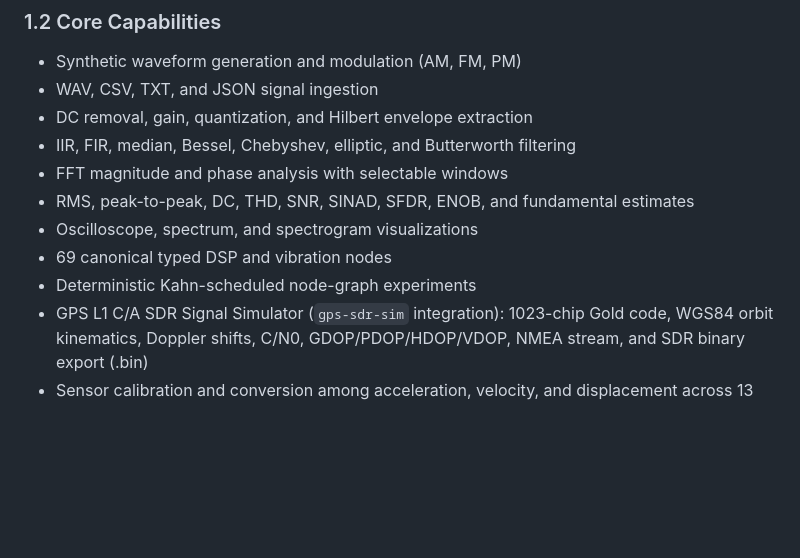
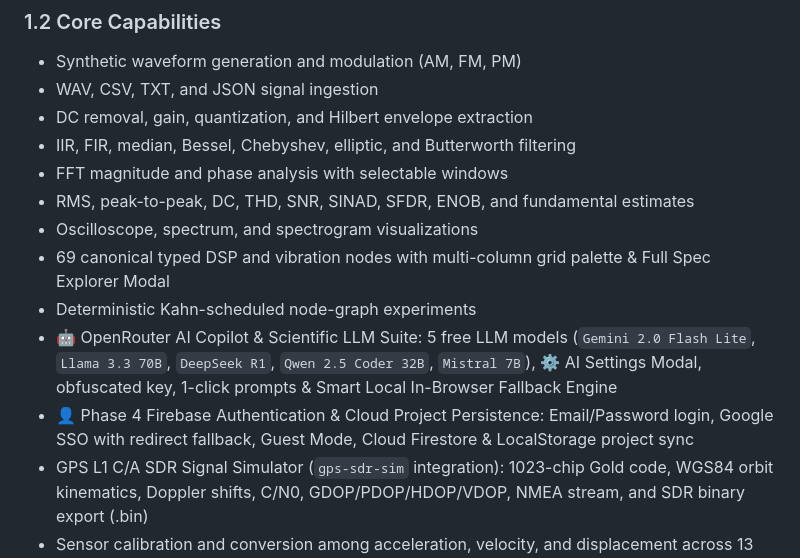
Before and after one commit to rootcastleco/rei-signallab, a Markdown page: docs/WIKI.md, the part around the change. GitHub-like rendering; blank space fills up the shorter version.

```diff
--- a/docs/WIKI.md
+++ b/docs/WIKI.md
@@ -42,8 +42,10 @@ This wiki describes the public **REI SignalLab 2.1** application and repository.
 - FFT magnitude and phase analysis with selectable windows
 - RMS, peak-to-peak, DC, THD, SNR, SINAD, SFDR, ENOB, and fundamental estimates
 - Oscilloscope, spectrum, and spectrogram visualizations
-- 69 canonical typed DSP and vibration nodes
+- 69 canonical typed DSP and vibration nodes with multi-column grid palette & Full Spec Explorer Modal
 - Deterministic Kahn-scheduled node-graph experiments
+- 🤖 OpenRouter AI Copilot & Scientific LLM Suite: 5 free LLM models (`Gemini 2.0 Flash Lite`, `Llama 3.3 70B`, `DeepSeek R1`, `Qwen 2.5 Coder 32B`, `Mistral 7B`), ⚙️ AI Settings Modal, obfuscated key, 1-click prompts & Smart Local In-Browser Fallback Engine
+- 👤 Phase 4 Firebase Authentication & Cloud Project Persistence: Email/Password login, Google SSO with redirect fallback, Guest Mode, Cloud Firestore & LocalStorage project sync
 - GPS L1 C/A SDR Signal Simulator (`gps-sdr-sim` integration): 1023-chip Gold code, WGS84 orbit kinematics, Doppler shifts, C/N0, GDOP/PDOP/HDOP/VDOP, NMEA stream, and SDR binary export (.bin)
 - Sensor calibration and conversion among acceleration, velocity, and displacement across 13 standard industrial vibration units
 - 3,570+ rolling element bearing database (SKF, NTN, Cooper, Dodge) with instant search
```
Also changed, not shown: README.md (+6 -5 lines).
